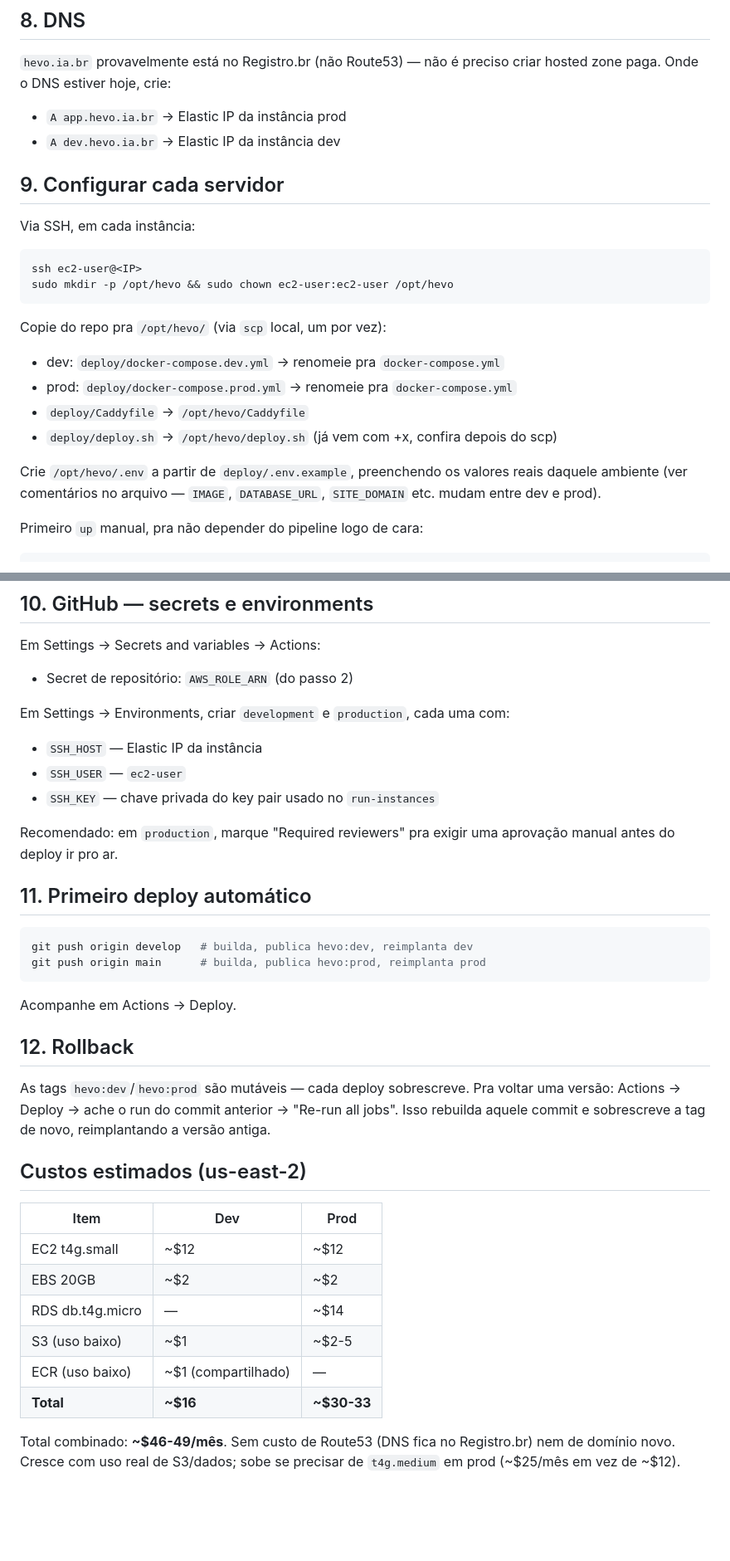
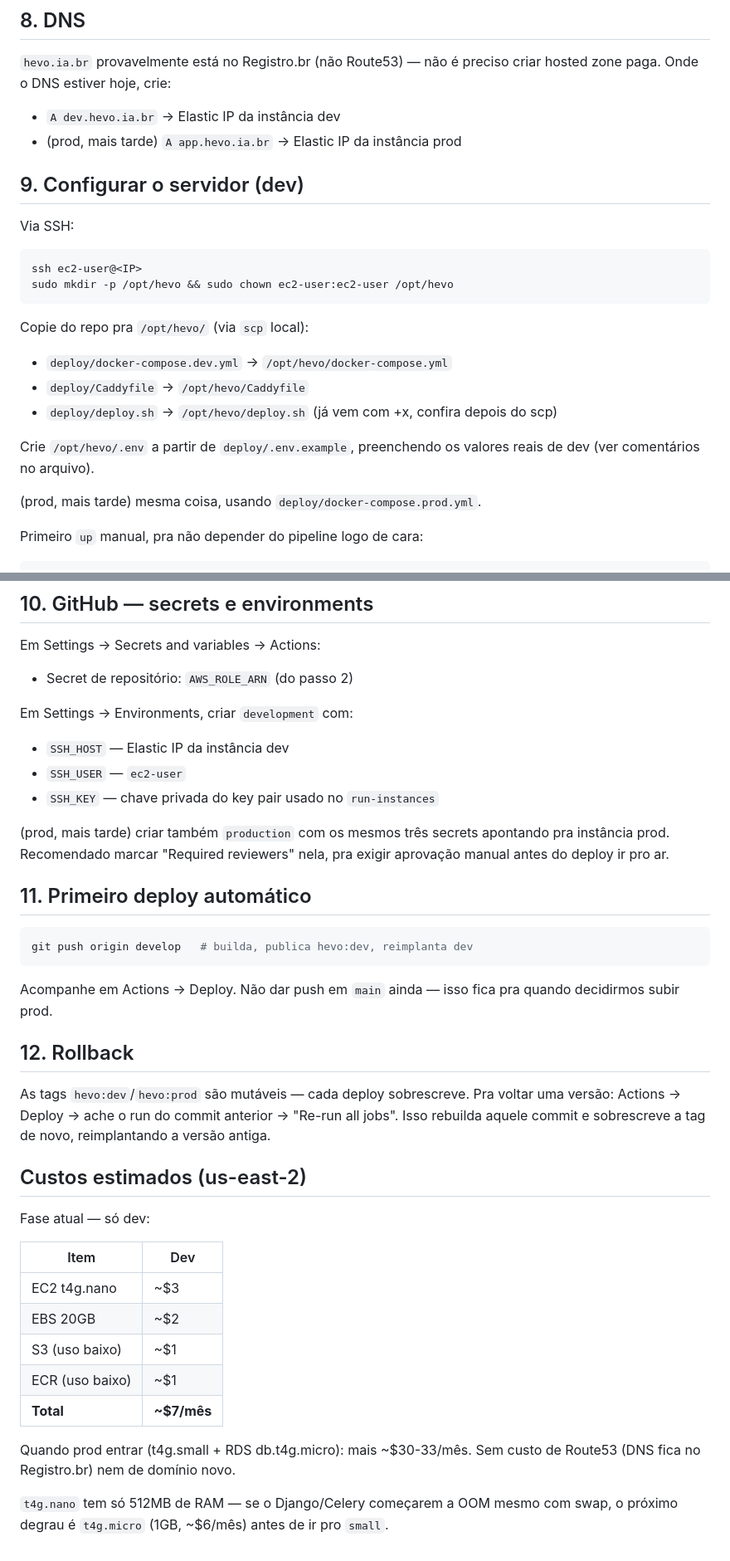
Before and after one commit to rsard/hevo, a Markdown page: docs/DEPLOY.md, 2 parts joined by grey strips. Shown at 83% size. GitHub-like rendering; blank space fills up the shorter version.

````diff
--- a/docs/DEPLOY.md
+++ b/docs/DEPLOY.md
@@ -224,28 +221,28 @@ Anote o endpoint (`aws rds describe-db-instances`) pro `DATABASE_URL` do
 `hevo.ia.br` provavelmente está no Registro.br (não Route53) — não é preciso
 criar hosted zone paga. Onde o DNS estiver hoje, crie:
 
-- `A app.hevo.ia.br` → Elastic IP da instância prod
 - `A dev.hevo.ia.br` → Elastic IP da instância dev
+- (prod, mais tarde) `A app.hevo.ia.br` → Elastic IP da instância prod
 
-## 9. Configurar cada servidor
+## 9. Configurar o servidor (dev)
 
-Via SSH, em cada instância:
+Via SSH:
 
 ```bash
 ssh ec2-user@<IP>
 sudo mkdir -p /opt/hevo && sudo chown ec2-user:ec2-user /opt/hevo
 ```
 
-Copie do repo pra `/opt/hevo/` (via `scp` local, um por vez):
+Copie do repo pra `/opt/hevo/` (via `scp` local):
 
-- dev: `deploy/docker-compose.dev.yml` → renomeie pra `docker-compose.yml`
-- prod: `deploy/docker-compose.prod.yml` → renomeie pra `docker-compose.yml`
+- `deploy/docker-compose.dev.yml` → `/opt/hevo/docker-compose.yml`
 - `deploy/Caddyfile` → `/opt/hevo/Caddyfile`
 - `deploy/deploy.sh` → `/opt/hevo/deploy.sh` (já vem com +x, confira depois do scp)
 
 Crie `/opt/hevo/.env` a partir de `deploy/.env.example`, preenchendo os
-valores reais daquele ambiente (ver comentários no arquivo — `IMAGE`,
-`DATABASE_URL`, `SITE_DOMAIN` etc. mudam entre dev e prod).
+valores reais de dev (ver comentários no arquivo).
+
+(prod, mais tarde) mesma coisa, usando `deploy/docker-compose.prod.yml`.
 
 Primeiro `up` manual, pra não depender do pipeline logo de cara:
 
@@ -269,23 +266,24 @@ Em Settings → Secrets and variables → Actions:
 
 - Secret de repositório: `AWS_ROLE_ARN` (do passo 2)
 
-Em Settings → Environments, criar `development` e `production`, cada uma com:
+Em Settings → Environments, criar `development` com:
 
-- `SSH_HOST` — Elastic IP da instância
+- `SSH_HOST` — Elastic IP da instância dev
 - `SSH_USER` — `ec2-user`
 - `SSH_KEY` — chave privada do key pair usado no `run-instances`
 
-Recomendado: em `production`, marque "Required reviewers" pra exigir uma
-aprovação manual antes do deploy ir pro ar.
+(prod, mais tarde) criar também `production` com os mesmos três secrets
+apontando pra instância prod. Recomendado marcar "Required reviewers" nela,
+pra exigir aprovação manual antes do deploy ir pro ar.
 
 ## 11. Primeiro deploy automático
 
 ```bash
 git push origin develop   # builda, publica hevo:dev, reimplanta dev
-git push origin main      # builda, publica hevo:prod, reimplanta prod
 ```
 
-Acompanhe em Actions → Deploy.
+Acompanhe em Actions → Deploy. Não dar push em `main` ainda — isso fica pra
+quando decidirmos subir prod.
 
 ## 12. Rollback
 
@@ -296,15 +294,19 @@ reimplantando a versão antiga.
 
 ## Custos estimados (us-east-2)
 
-| Item | Dev | Prod |
-|---|---|---|
-| EC2 t4g.small | ~$12 | ~$12 |
-| EBS 20GB | ~$2 | ~$2 |
-| RDS db.t4g.micro | — | ~$14 |
-| S3 (uso baixo) | ~$1 | ~$2-5 |
-| ECR (uso baixo) | ~$1 (compartilhado) | — |
-| **Total** | **~$16** | **~$30-33** |
+Fase atual — só dev:
 
-Total combinado: **~$46-49/mês**. Sem custo de Route53 (DNS fica no
-Registro.br) nem de domínio novo. Cresce com uso real de S3/dados; sobe se
-precisar de `t4g.medium` em prod (~$25/mês em vez de ~$12).
+| Item | Dev |
+|---|---|
+| EC2 t4g.nano | ~$3 |
+| EBS 20GB | ~$2 |
+| S3 (uso baixo) | ~$1 |
+| ECR (uso baixo) | ~$1 |
+| **Total** | **~$7/mês** |
+
+Quando prod entrar (t4g.small + RDS db.t4g.micro): mais ~$30-33/mês. Sem
+custo de Route53 (DNS fica no Registro.br) nem de domínio novo.
+
+`t4g.nano` tem só 512MB de RAM — se o Django/Celery começarem a OOM mesmo
+com swap, o próximo degrau é `t4g.micro` (1GB, ~$6/mês) antes de ir pro
+`small`.
````
Also changed, not shown: other parts of docs/DEPLOY.md (+36 -39 lines).
